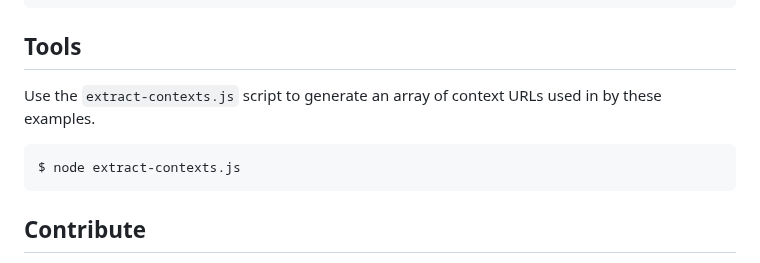
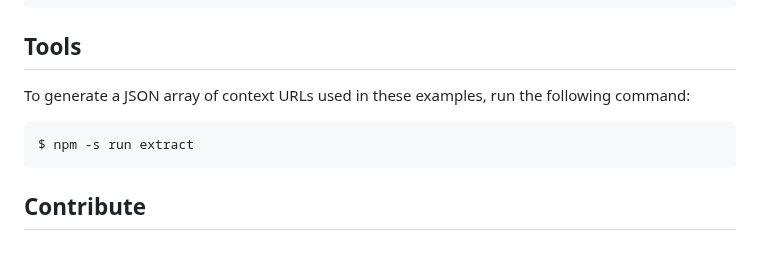
Before and after one commit to credential-handler/vc-examples, a Markdown page: README.md, the part around the change. Drawn GitHub-style.

Commit message:
Update README with extract instructions.

````diff
--- a/README.md
+++ b/README.md
@@ -111,11 +111,11 @@ import {contextsDir} from '@credential-handler/vc-examples';
 
 ## Tools
 
-Use the `extract-contexts.js` script to generate an array of context URLs used
-in by these examples.
+To generate a JSON array of context URLs used in these examples, run the
+following command:
 
 ```sh
-$ node extract-contexts.js
+$ npm -s run extract
 ```
 
 ## Contribute
````
